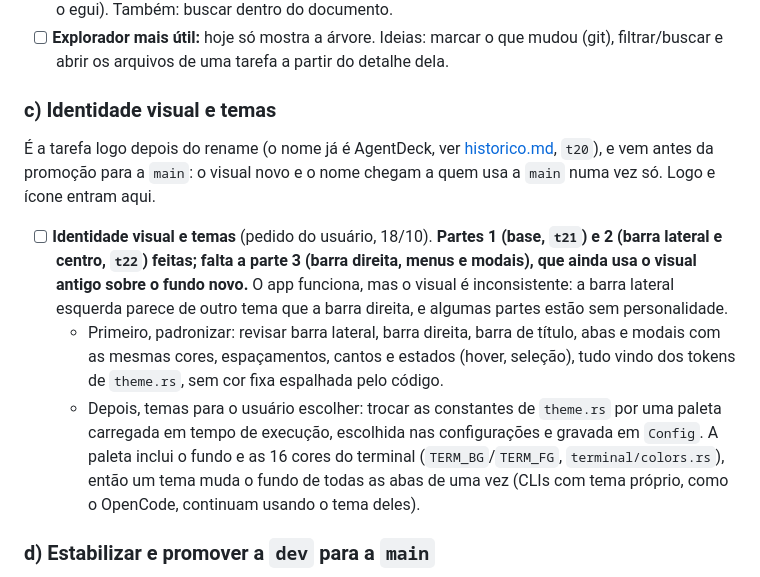
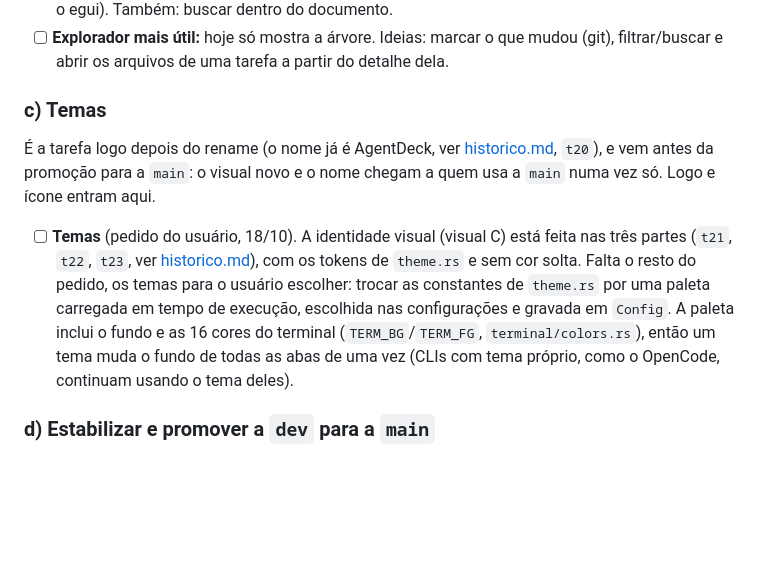
Before and after one commit to pattrickn0/AgentDeck, a Markdown page: memory/pendencias.md, the part around the change. Drawn GitHub-style; blank space fills up the shorter version.

Commit message:
pendencias: a identidade visual esta feita (t21-t23); fica o item de temas
Co-Authored-By: Claude Opus 5.5 <noreply@anthropic.com>

```diff
--- a/memory/pendencias.md
+++ b/memory/pendencias.md
@@ -34,13 +34,11 @@ A fase 1 (a chave **Agentes | Documentos** no centro, só leitura) está em [his
 - [ ] **Selecionar e copiar texto** da visualização de arquivo e do diff (hoje só rolam; o markdown segue o egui). Também: buscar dentro do documento.
 - [ ] **Explorador mais útil:** hoje só mostra a árvore. Ideias: marcar o que mudou (git), filtrar/buscar e abrir os arquivos de uma tarefa a partir do detalhe dela.
 
-### c) Identidade visual e temas
+### c) Temas
 
 É a tarefa logo depois do rename (o nome já é AgentDeck, ver [historico.md](historico.md), `t20`), e vem antes da promoção para a `main`: o visual novo e o nome chegam a quem usa a `main` numa vez só. Logo e ícone entram aqui.
 
-- [ ] **Identidade visual e temas** (pedido do usuário, 18/10). **Partes 1 (base, `t21`) e 2 (barra lateral e centro, `t22`) feitas; falta a parte 3 (barra direita, menus e modais), que ainda usa o visual antigo sobre o fundo novo.** O app funciona, mas o visual é inconsistente: a barra lateral esquerda parece de outro tema que a barra direita, e algumas partes estão sem personalidade.
-  - Primeiro, padronizar: revisar barra lateral, barra direita, barra de título, abas e modais com as mesmas cores, espaçamentos, cantos e estados (hover, seleção), tudo vindo dos tokens de `theme.rs`, sem cor fixa espalhada pelo código.
-  - Depois, temas para o usuário escolher: trocar as constantes de `theme.rs` por uma paleta carregada em tempo de execução, escolhida nas configurações e gravada em `Config`. A paleta inclui o fundo e as 16 cores do terminal (`TERM_BG`/`TERM_FG`, `terminal/colors.rs`), então um tema muda o fundo de todas as abas de uma vez (CLIs com tema próprio, como o OpenCode, continuam usando o tema deles).
+- [ ] **Temas** (pedido do usuário, 18/10). A identidade visual (visual C) está feita nas três partes (`t21`, `t22`, `t23`, ver [historico.md](historico.md)), com os tokens de `theme.rs` e sem cor solta. Falta o resto do pedido, os temas para o usuário escolher: trocar as constantes de `theme.rs` por uma paleta carregada em tempo de execução, escolhida nas configurações e gravada em `Config`. A paleta inclui o fundo e as 16 cores do terminal (`TERM_BG`/`TERM_FG`, `terminal/colors.rs`), então um tema muda o fundo de todas as abas de uma vez (CLIs com tema próprio, como o OpenCode, continuam usando o tema deles).
 
 ### d) Estabilizar e promover a `dev` para a `main`
 
```
